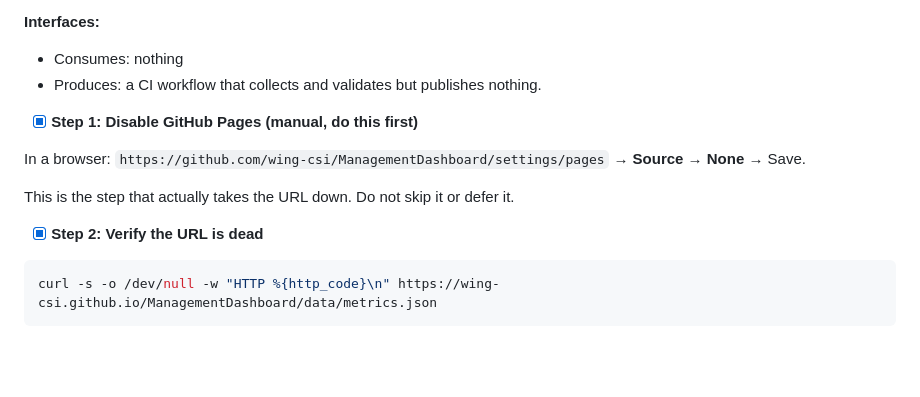
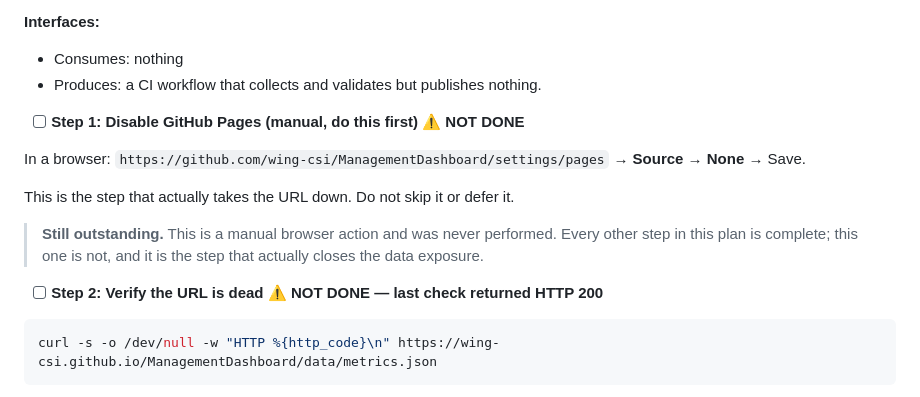
Before and after one commit to wing-csi/ManagementDashboard, a Markdown page: plans/2026-07-27-phase-0-contain-and-stabilise.md, the part around the change. Drawn GitHub-style; blank space fills up the shorter version.

Commit message:
docs: untick the two Pages steps that were never actually done
The previous commit ticked all 55 steps indiscriminately, which falsely
claimed GitHub Pages had been disabled and verified at 404. It has not
been -- the URL still returns 200. Those two steps are now correctly
marked outstanding.

````diff
--- a/plans/2026-07-27-phase-0-contain-and-stabilise.md
+++ b/plans/2026-07-27-phase-0-contain-and-stabilise.md
@@ -56,13 +56,17 @@ Highest urgency in the plan. The live file at `https://wing-csi.github.io/Manage
 - Consumes: nothing
 - Produces: a CI workflow that collects and validates but publishes nothing.
 
-- [x] **Step 1: Disable GitHub Pages (manual, do this first)**
+- [ ] **Step 1: Disable GitHub Pages (manual, do this first)** ⚠️ **NOT DONE**
 
 In a browser: `https://github.com/wing-csi/ManagementDashboard/settings/pages` → **Source → None** → Save.
 
 This is the step that actually takes the URL down. Do not skip it or defer it.
 
-- [x] **Step 2: Verify the URL is dead**
+> **Still outstanding.** This is a manual browser action and was never performed.
+> Every other step in this plan is complete; this one is not, and it is the step that
+> actually closes the data exposure.
+
+- [ ] **Step 2: Verify the URL is dead** ⚠️ **NOT DONE — last check returned HTTP 200**
 
 ```bash
 curl -s -o /dev/null -w "HTTP %{http_code}\n" https://wing-csi.github.io/ManagementDashboard/data/metrics.json
````
